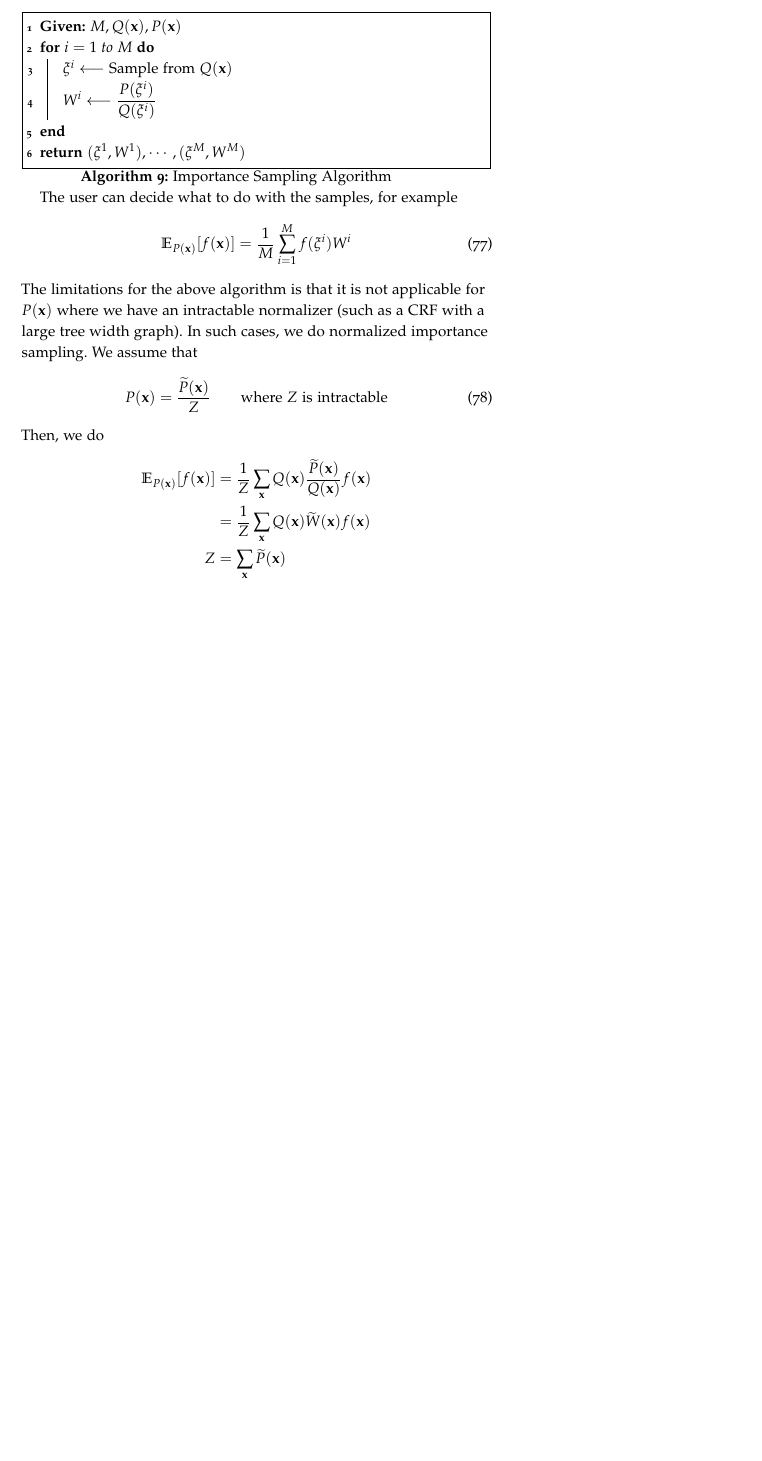
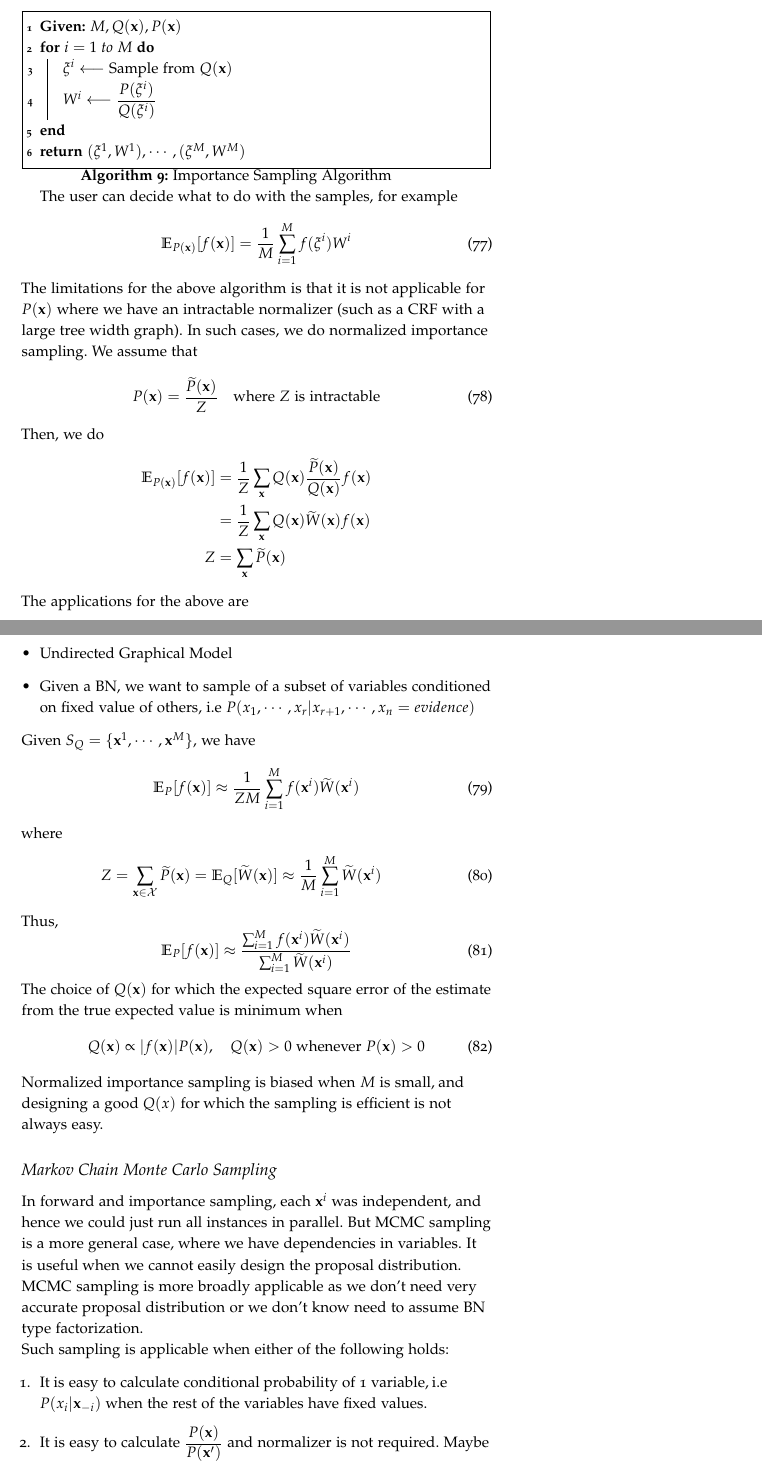
Before and after one commit to EeshaanJain/Advanced-Machine-Learning, a LaTeX document (0-main.tex, which reads 6-sampling.tex): part of page 47 of 47 before the commit and two parts of pages 47 and 48 of 50 after it, the two joined at a grey line, cut so that both start at the same text, the shorter picture padded with empty space. Compiled offline with pdfLaTeX.

Commit message:
Added MCMC / Gibbs Sampling

```diff
--- a/0-main.tex
+++ b/0-main.tex
@@ -19,7 +19,7 @@
 \usepackage{mathrsfs}
 \usepackage[boxed,linesnumbered]{algorithm2e}
 \usetikzlibrary{shapes}
-\usetikzlibrary{positioning}
+\usetikzlibrary{automata,arrows,positioning,calc}
 % Set up the images/graphics package
 \usepackage{graphicx}
 \setkeys{Gin}{width=\linewidth,totalheight=\textheight,keepaspectratio}
--- a/6-sampling.tex
+++ b/6-sampling.tex
@@ -90,7 +90,7 @@ The user can decide what to do with the samples, for example
 \end{equation}
 The limitations for the above algorithm is that it is not applicable for $P(\mathbf x)$ where we have an intractable normalizer (such as a CRF with a large tree width graph). In such cases, we do normalized importance sampling. We assume that
 \begin{equation}
-	P(\mathbf x) = \dfrac{\widetilde{P}(\mathbf x)}{Z} \qquad \text{where }Z \text{ is intractable}
+	P(\mathbf x) = \dfrac{\widetilde{P}(\mathbf x)}{Z} \quad \text{where }Z \text{ is intractable}
 \end{equation}
 Then, we do
 \begin{align*}
@@ -98,3 +98,32 @@ Then, we do
 		&= \dfrac{1}{Z} \sum_\mathbf{x} Q(\mathbf x) \widetilde{W}(\mathbf x)f(\mathbf x) \\
 		Z &= \sum_{\mathbf x} \widetilde{P}(\mathbf x)
 \end{align*}
+The applications for the above are
+\begin{itemize}
+	\item Undirected Graphical Model
+	\item Given a BN, we want to sample of a subset of variables conditioned on fixed value of others, i.e $P(x_1, \cdots, x_r | x_{r+1}, \cdots, x_n = evidence)$
+\end{itemize}
+Given $S_Q = \{\mathbf x^1, \cdots, \mathbf x^M\}$, we have
+\begin{equation}
+	\mathbb{E}_P [f(\mathbf x)] \approx \dfrac{1}{ZM} \sum_{i=1}^M f(\mathbf x^i) \widetilde{W}(\mathbf x^i)
+\end{equation}
+where
+\begin{eqnarray}
+	Z = \sum_{\mathbf x \in \mathcal X} \widetilde{P}(\mathbf x) = \mathbb{E}_Q [\widetilde{W}(\mathbf x)] \approx \dfrac{1}{M} \sum_{i=1}^M \widetilde{W}(\mathbf x^i)
+\end{eqnarray}
+Thus,
+\begin{equation}
+	\mathbb{E}_P [f(\mathbf x)] \approx \dfrac{\sum_{i=1}^M f(\mathbf x^i) \widetilde{W}(\mathbf x^i)}{\sum_{i=1}^M \widetilde{W}(\mathbf x^i)}
+\end{equation}
+The choice of $Q(\mathbf x)$ for which the expected square error of the estimate from the true expected value is minimum when
+\begin{equation}
+	Q(\mathbf x) \propto |f(\mathbf x)| P(\mathbf x) , \quad Q(\mathbf x) > 0 \text{ whenever } P(\mathbf x) > 0
+\end{equation}
+Normalized importance sampling is biased when $M$ is small, and designing a good $Q(x)$ for which the sampling is efficient is not always easy.
+\subsection{Markov Chain Monte Carlo Sampling}
+In forward and importance sampling, each $\mathbf x^i$ was independent, and hence we could just run all instances in parallel. But MCMC sampling is a more general case, where we have dependencies in variables. It is useful when we cannot easily design the proposal distribution. MCMC sampling is more broadly applicable as we don't need very accurate proposal distribution or we don't know need to assume BN type factorization. \\
+Such sampling is applicable when either of the following holds:
+\begin{enumerate}
+	\item It is easy to calculate conditional probability of 1 variable, i.e $P(x_i | \mathbf x_{-i})$ when the rest of the variables have fixed values.
+	\item It is easy to calculate $\dfrac{P(\mathbf x)}{P(\mathbf x')}$ and normalizer is not required. Maybe a neural network is an example here.
+\end{enumerate}
@@ -100,0 +137 @@ Then, we do
+\begin{equation}
```
Also changed, not shown: 0-main.pdf, 6-sampling.tex (58 more changed lines).
